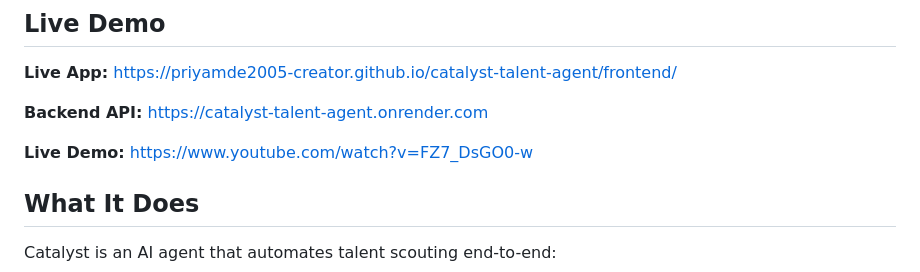
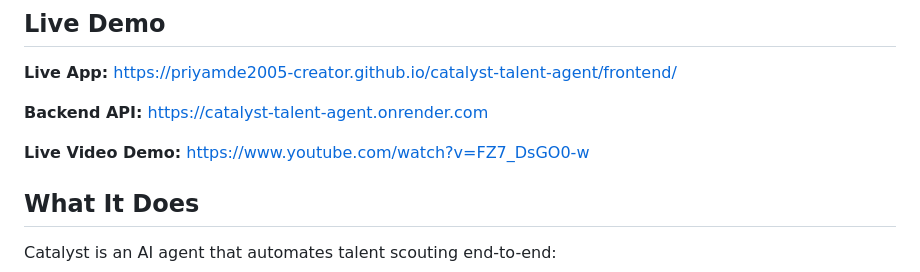
Before and after one commit to priyamde2005-creator/catalyst-talent-agent, a Markdown page: README.md, the part around the change. Drawn GitHub-style.

```diff
--- a/README.md
+++ b/README.md
@@ -7,7 +7,7 @@
 
 **Backend API:** https://catalyst-talent-agent.onrender.com
 
-**Live Demo:** https://www.youtube.com/watch?v=FZ7_DsGO0-w
+**Live Video Demo:** https://www.youtube.com/watch?v=FZ7_DsGO0-w
 
 ##  What It Does
 
```
